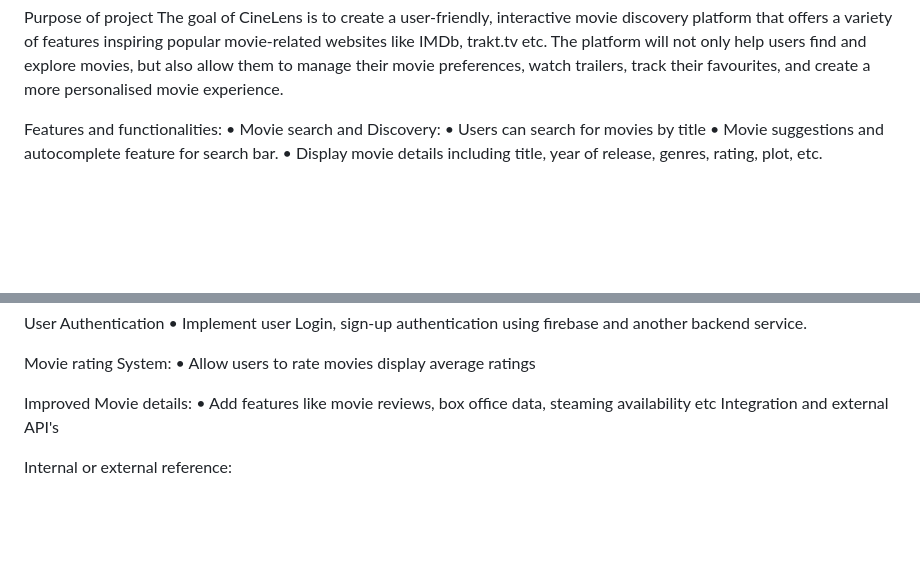
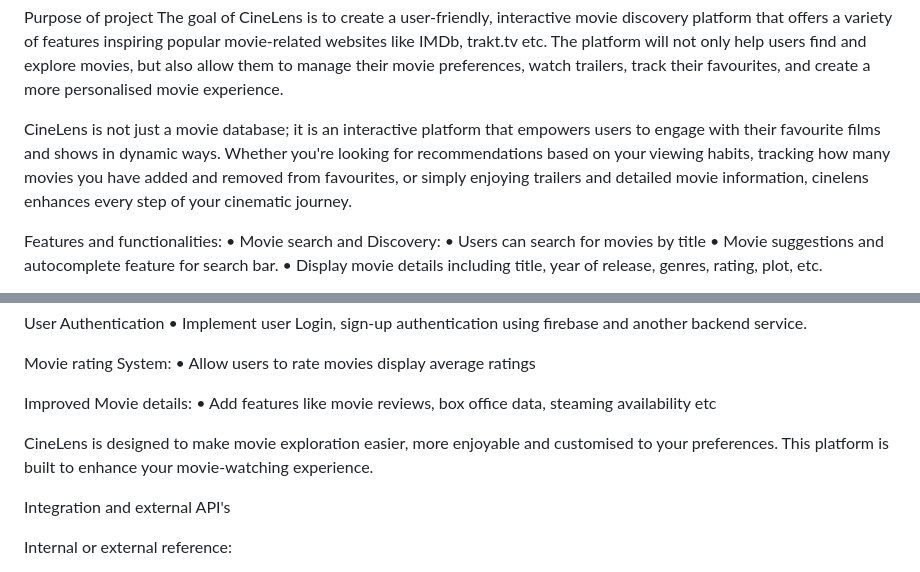
Before and after one commit to Imzzz01/cine-lens12, a Markdown page: README.md, 2 parts joined by grey strips. Drawn GitHub-style; blank space fills up the shorter version.

Commit message:
Update README.md
- Make the purpose of my project more descriptive

```diff
--- a/README.md
+++ b/README.md
@@ -2,6 +2,8 @@
 
 Purpose of project
 The goal of CineLens is to create a user-friendly, interactive movie discovery platform that offers a variety of features inspiring popular movie-related websites like IMDb, trakt.tv etc. The platform will not only help users find and explore movies, but also allow them to manage their movie preferences, watch trailers, track their favourites, and create a more personalised movie experience.
+
+CineLens is not just a movie database; it is an interactive platform that empowers users to engage with their favourite films and shows in dynamic ways. Whether you're looking for recommendations based on your viewing habits, tracking how many movies you have added and removed from favourites, or simply enjoying trailers and detailed movie information, cinelens enhances every step of your cinematic journey.
 
 Features and functionalities:
 • Movie search and Discovery:
@@ -72,6 +74,9 @@ Movie rating System:
 
 Improved Movie details:
   • Add features like movie reviews, box office data, steaming availability etc
+
+CineLens is designed to make movie exploration easier, more enjoyable and customised to your preferences. This platform is built to enhance your movie-watching experience.
+
 Integration and external API's
 
 Internal or external reference:
```
